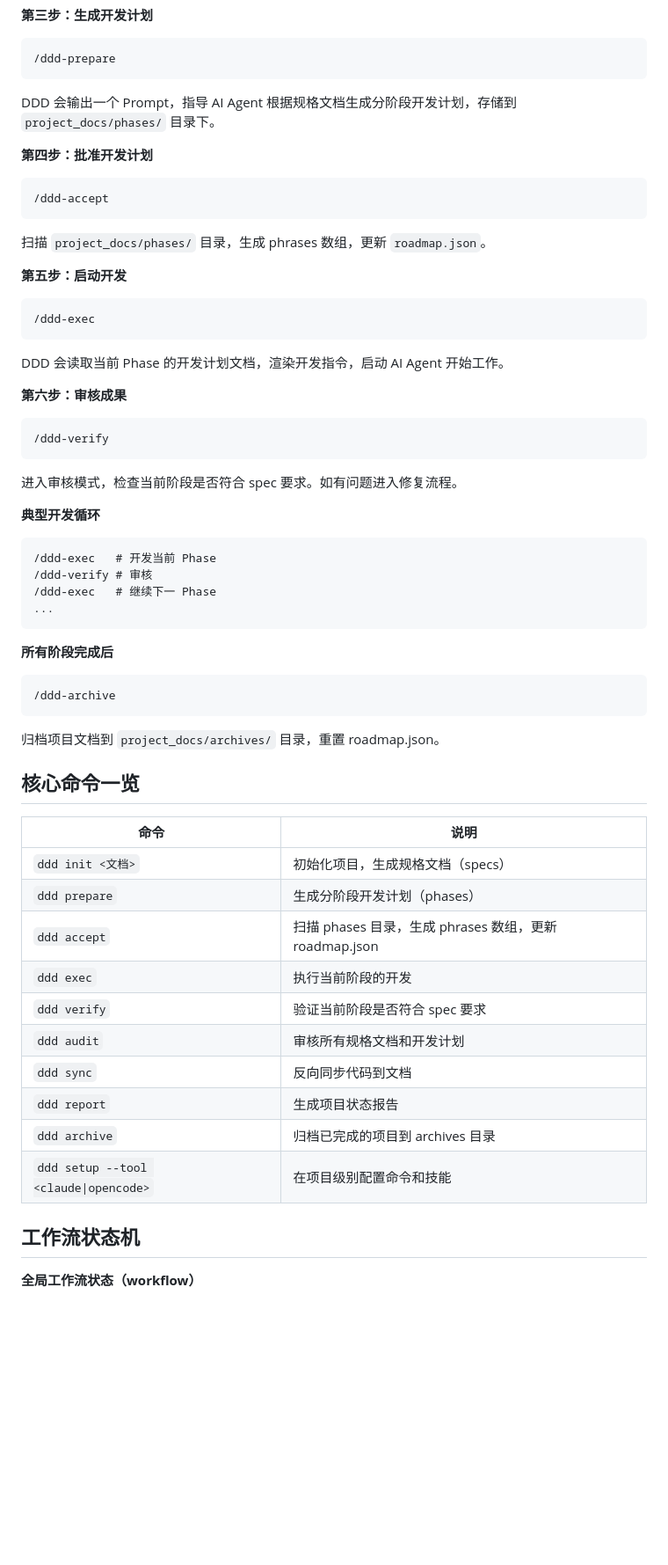
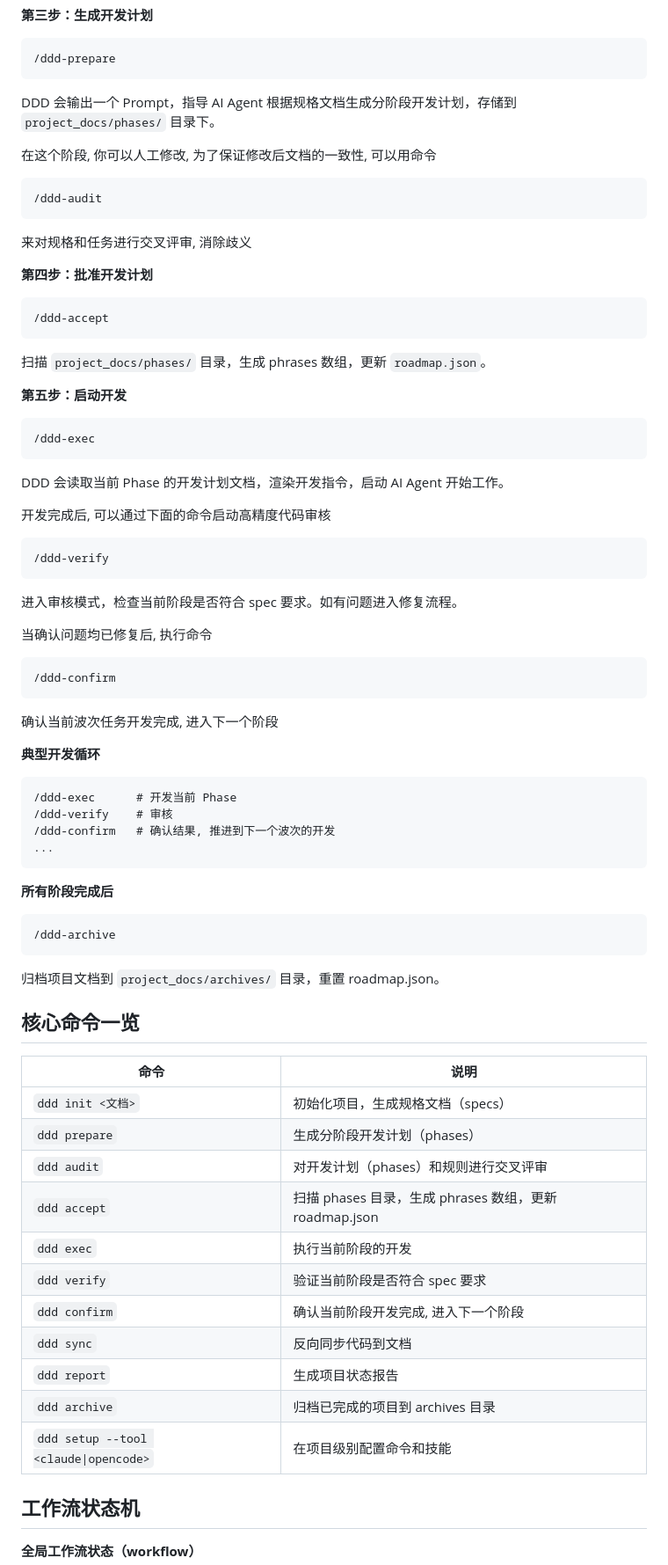
Before and after one commit to ipconfiger/ddd-tool, a Markdown page: README.md, the part around one of its changes. Shown at 88% size. Rendered like a GitHub page; blank space fills up the shorter version.

````diff
--- a/README.md
+++ b/README.md
@@ -77,6 +79,12 @@ DDD 会输出一个 Prompt，指导 AI Agent 将需求文档拆分为规格文
 
 DDD 会输出一个 Prompt，指导 AI Agent 根据规格文档生成分阶段开发计划，存储到 `project_docs/phases/` 目录下。
 
+在这个阶段, 你可以人工修改, 为了保证修改后文档的一致性, 可以用命令
+```
+/ddd-audit
+```
+来对规格和任务进行交叉评审, 消除歧义
+
 **第四步：批准开发计划**
 
 ```
@@ -93,20 +101,24 @@ DDD 会输出一个 Prompt，指导 AI Agent 根据规格文档生成分阶段
 
 DDD 会读取当前 Phase 的开发计划文档，渲染开发指令，启动 AI Agent 开始工作。
 
-**第六步：审核成果**
-
+开发完成后, 可以通过下面的命令启动高精度代码审核
 ```
 /ddd-verify
 ```
+进入审核模式，检查当前阶段是否符合 spec 要求。如有问题进入修复流程。
 
-进入审核模式，检查当前阶段是否符合 spec 要求。如有问题进入修复流程。
+当确认问题均已修复后, 执行命令
+```
+/ddd-confirm
+```
+确认当前波次任务开发完成, 进入下一个阶段
 
 **典型开发循环**
 
 ```
-/ddd-exec   # 开发当前 Phase
-/ddd-verify # 审核
-/ddd-exec   # 继续下一 Phase
+/ddd-exec      # 开发当前 Phase
+/ddd-verify    # 审核
+/ddd-confirm   # 确认结果, 推进到下一个波次的开发
 ...
 ```
 
@@ -120,18 +132,19 @@ DDD 会读取当前 Phase 的开发计划文档，渲染开发指令，启动 AI
 
 ## 核心命令一览
 
-| 命令 | 说明 |
-|------|------|
-| `ddd init <文档>` | 初始化项目，生成规格文档（specs） |
-| `ddd prepare` | 生成分阶段开发计划（phases） |
-| `ddd accept` | 扫描 phases 目录，生成 phrases 数组，更新 roadmap.json |
-| `ddd exec` | 执行当前阶段的开发 |
-| `ddd verify` | 验证当前阶段是否符合 spec 要求 |
-| `ddd audit` | 审核所有规格文档和开发计划 |
-| `ddd sync` | 反向同步代码到文档 |
-| `ddd report` | 生成项目状态报告 |
-| `ddd archive` | 归档已完成的项目到 archives 目录 |
-| `ddd setup --tool <claude\|opencode>` | 在项目级别配置命令和技能 |
+| 命令                                    | 说明                                         |
+|---------------------------------------|--------------------------------------------|
+| `ddd init <文档>`                       | 初始化项目，生成规格文档（specs）                        |
+| `ddd prepare`                         | 生成分阶段开发计划（phases）                          |
+| `ddd audit`                           | 对开发计划（phases）和规则进行交叉评审                     |
+| `ddd accept`                          | 扫描 phases 目录，生成 phrases 数组，更新 roadmap.json |
+| `ddd exec`                            | 执行当前阶段的开发                                  |
+| `ddd verify`                          | 验证当前阶段是否符合 spec 要求                         |
+| `ddd confirm`                         | 确认当前阶段开发完成, 进入下一个阶段                        |
+| `ddd sync`                            | 反向同步代码到文档                                  |
+| `ddd report`                          | 生成项目状态报告                                   |
+| `ddd archive`                         | 归档已完成的项目到 archives 目录                      |
+| `ddd setup --tool <claude\|opencode>` | 在项目级别配置命令和技能                               |
 
 ## 工作流状态机
 
````
Also changed, not shown: other parts of README.md (+13 -11 lines).
